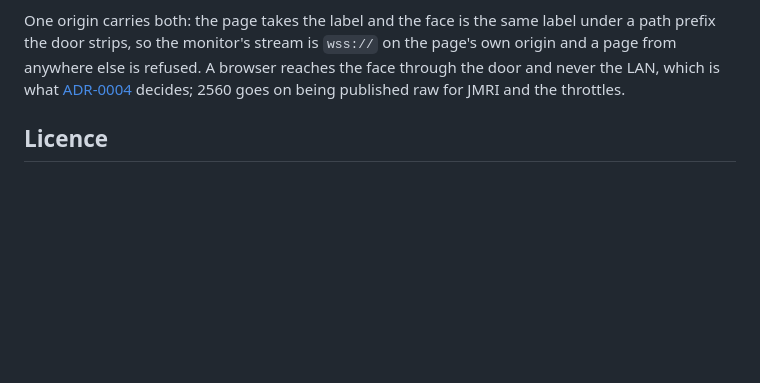
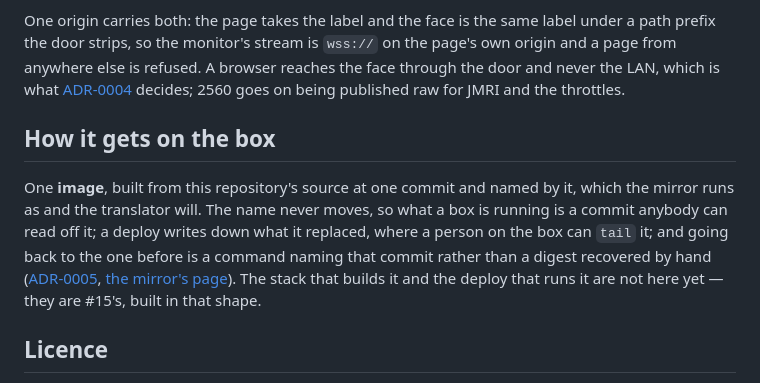
Before and after one commit to rails49/dccex, a Markdown page: README.md, the part around the change. GitHub-like rendering; blank space fills up the shorter version.

Commit message:
dccex: the repository page says how the apps get onto a box (#41)
The page says what is here and what the UI talks to, and stops. Where the
mirror runs, under what name, and what a person does when the deploy that just
landed is the broken thing were nowhere on it.

A short section, pointing at ADR-0005 and the mirror's page for the rest. It
also says the stack and the deploy are #15's and not here yet, so a reader
does not go looking for a compose file this repository has never had.

Co-Authored-By: Claude Opus 5 (1M context) <noreply@anthropic.com>

```diff
--- a/README.md
+++ b/README.md
@@ -49,6 +49,19 @@ reaches the face through the door and never the LAN, which is what
 [ADR-0004](docs/adr/0004-the-face-reaches-a-browser-through-the-door-and-never-the-lan.md)
 decides; 2560 goes on being published raw for JMRI and the throttles.
 
+## How it gets on the box
+
+One **image**, built from this repository's source at one commit and named by
+it, which the mirror runs as and the translator will. The name never moves, so
+what a box is running is a commit anybody can read off it; a deploy writes
+down what it replaced, where a person on the box can `tail` it; and going back
+to the one before is a command naming that commit rather than a digest
+recovered by hand
+([ADR-0005](docs/adr/0005-the-image-is-named-by-the-commit-it-was-built-from.md),
+[the mirror's page](docs/dccex_usb/README.md)). The stack that builds it and
+the deploy that runs it are not here yet — they are #15's, built in that
+shape.
+
 ## Licence
 
 MIT. The Python moves in from `control` unchanged, and the firmware's GPLv3
```
